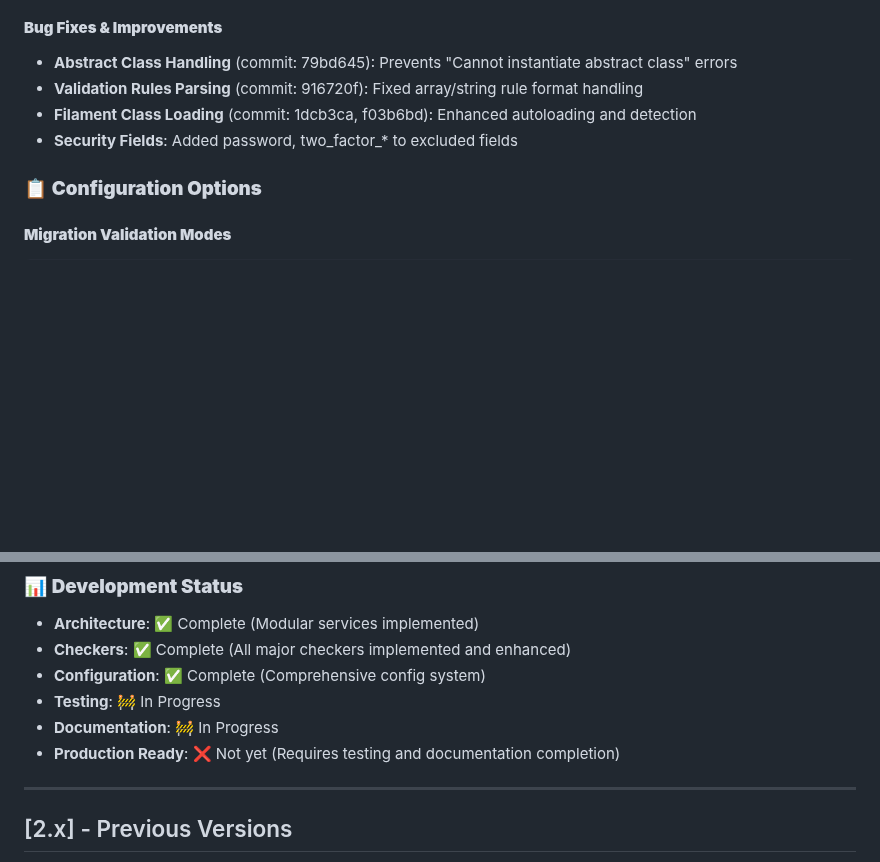
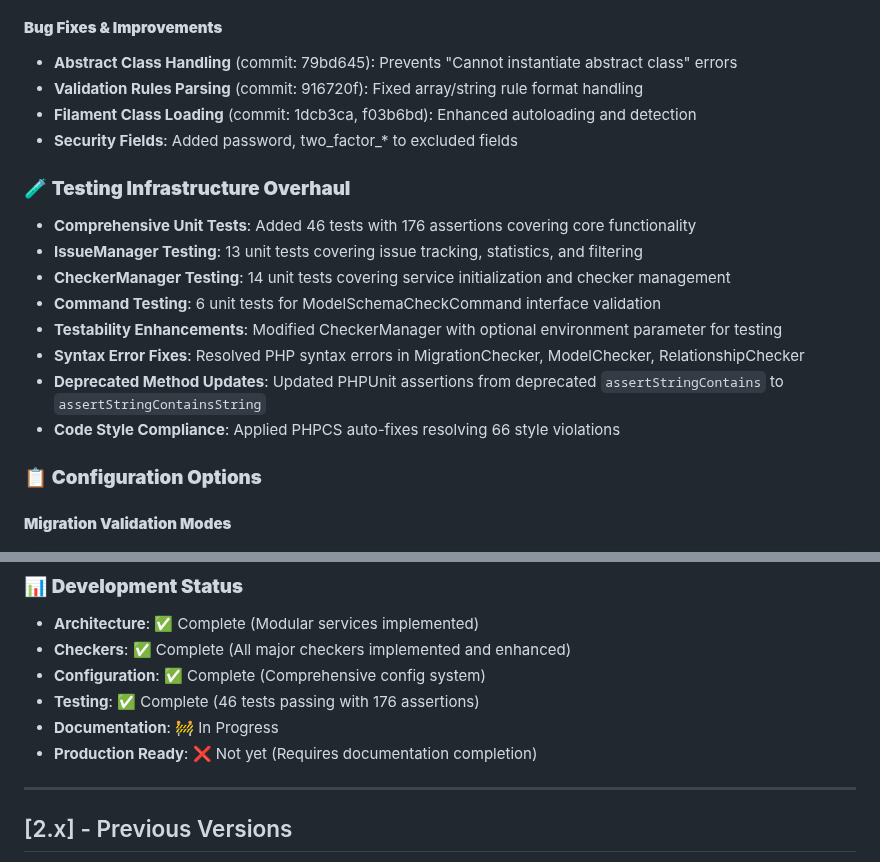
Before and after one commit to ndestates/laravel-model-schema-checker, a Markdown page: CHANGELOG.md, 2 parts joined by grey strips. GitHub-like rendering; blank space fills up the shorter version.

Commit message:
docs: update changelog for v3.0.0 testing completion
- Mark testing as complete (46 tests, 176 assertions)
- Document comprehensive testing infrastructure overhaul
- Detail unit test coverage for IssueManager, CheckerManager, and Command
- Document syntax fixes, deprecated method updates, and code style compliance

```diff
--- a/CHANGELOG.md
+++ b/CHANGELOG.md
@@ -52,6 +52,16 @@ and this project adheres to [Semantic Versioning](https://semver.org/spec/v2.0.0
 - **Filament Class Loading** (commit: 1dcb3ca, f03b6bd): Enhanced autoloading and detection
 - **Security Fields**: Added password, two_factor_* to excluded fields
 
+### 🧪 **Testing Infrastructure Overhaul**
+- **Comprehensive Unit Tests**: Added 46 tests with 176 assertions covering core functionality
+- **IssueManager Testing**: 13 unit tests covering issue tracking, statistics, and filtering
+- **CheckerManager Testing**: 14 unit tests covering service initialization and checker management
+- **Command Testing**: 6 unit tests for ModelSchemaCheckCommand interface validation
+- **Testability Enhancements**: Modified CheckerManager with optional environment parameter for testing
+- **Syntax Error Fixes**: Resolved PHP syntax errors in MigrationChecker, ModelChecker, RelationshipChecker
+- **Deprecated Method Updates**: Updated PHPUnit assertions from deprecated `assertStringContains` to `assertStringContainsString`
+- **Code Style Compliance**: Applied PHPCS auto-fixes resolving 66 style violations
+
 ### 📋 **Configuration Options**
 
 #### **Migration Validation Modes**
@@ -89,9 +99,9 @@ MSC_CACHE_ENABLED=true
 - **Architecture**: ✅ Complete (Modular services implemented)
 - **Checkers**: ✅ Complete (All major checkers implemented and enhanced)
 - **Configuration**: ✅ Complete (Comprehensive config system)
-- **Testing**: 🚧 In Progress
+- **Testing**: ✅ Complete (46 tests passing with 176 assertions)
 - **Documentation**: 🚧 In Progress
-- **Production Ready**: ❌ Not yet (Requires testing and documentation completion)
+- **Production Ready**: ❌ Not yet (Requires documentation completion)
 
 ---
 
```
